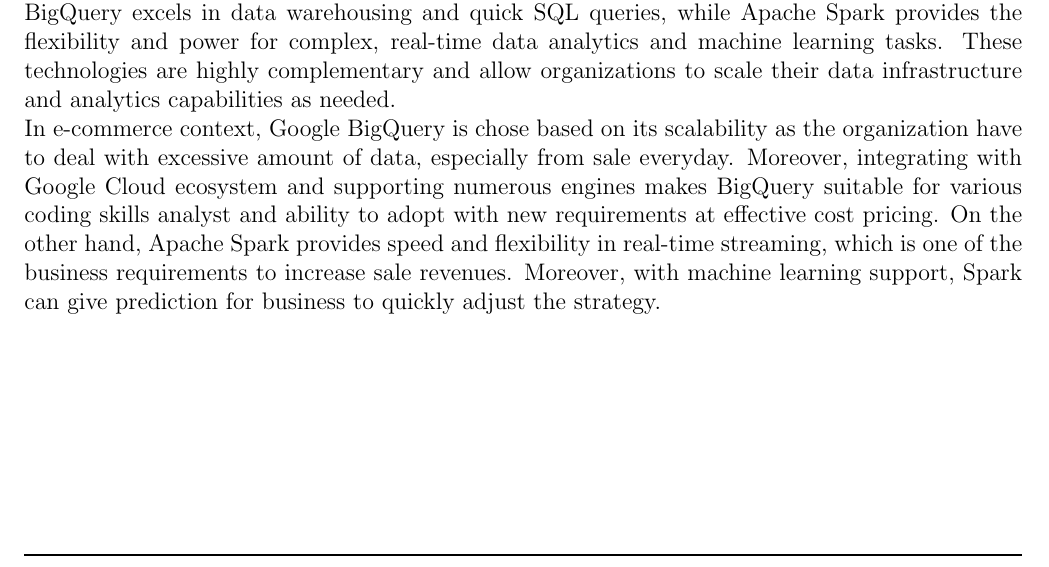
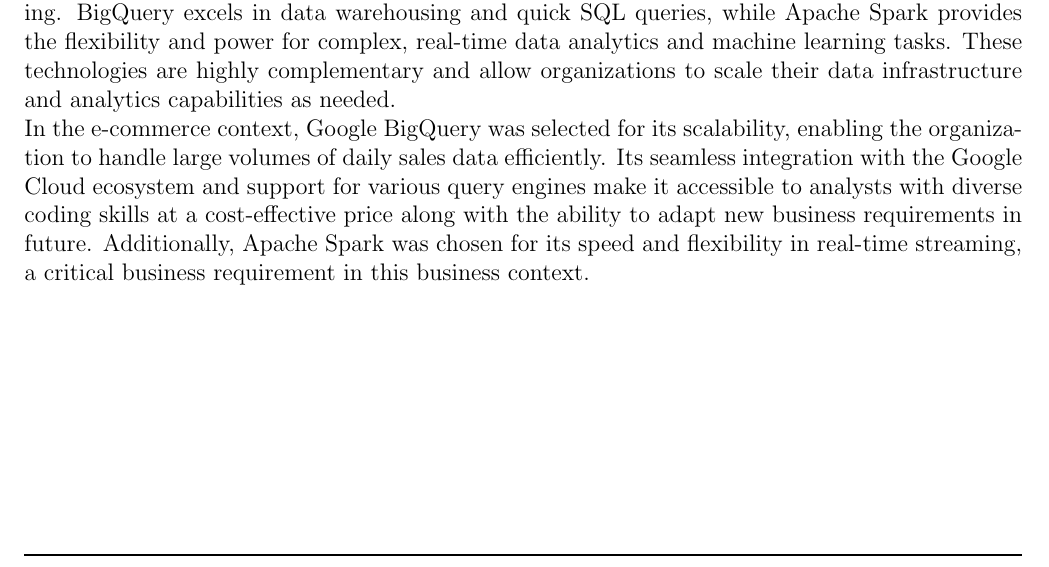
Before and after one commit to ducthuy-ng/data-engineer-report-sem241, a LaTeX document (main.tex, which reads sections/tech_stack.tex): part of page 9 of 17, cut so that both start at the same text. Compiled offline with pdfLaTeX.

Commit message:
Update tech_stack.tex

```diff
--- a/sections/tech_stack.tex
+++ b/sections/tech_stack.tex
@@ -54,9 +54,9 @@
 flexibility and power for complex, real-time data analytics and machine learning tasks. These
 technologies are highly complementary and allow organizations to scale their data infrastructure and
 analytics capabilities as needed.\\
-In e-commerce context, Google BigQuery is chose based on its scalability as the organization have to
-deal with excessive amount of data, especially from sale everyday. Moreover, integrating with Google
-Cloud ecosystem and supporting numerous engines makes BigQuery suitable for various coding skills analyst
-and ability to adopt with new requirements at effective cost pricing. On the other hand, Apache Spark provides
-speed and flexibility in real-time streaming, which is one of the business requirements to increase sale revenues.
-Moreover, with machine learning support, Spark can give prediction for business to quickly adjust the strategy.
+In the e-commerce context, Google BigQuery was selected for its scalability, enabling the organization
+to handle large volumes of daily sales data efficiently. Its seamless integration with the Google Cloud
+ecosystem and support for various query engines make it accessible to analysts with diverse coding skills
+at a cost-effective price along with the ability to adapt new business requirements in future. Additionally,
+Apache Spark was chosen for its speed and flexibility in real-time streaming, a critical business requirement in
+this business context.
```
